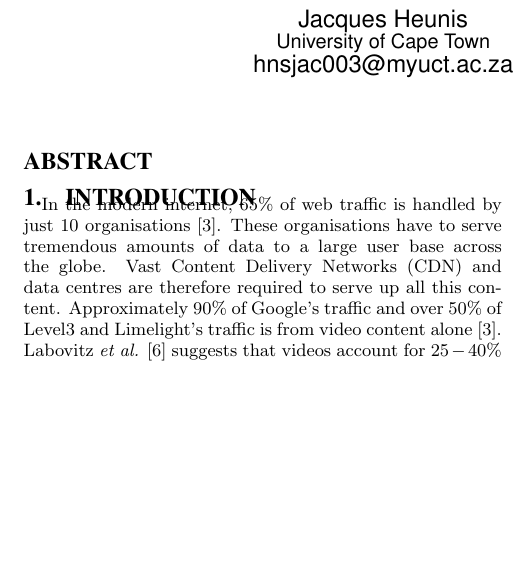
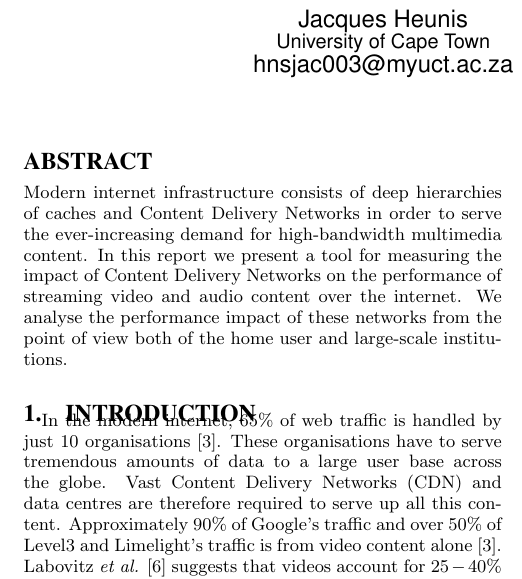
Before and after one commit to jacquesh/CDNPerf, a LaTeX paper (Writeup/paper.tex): part of one column of page 1 of 6, cut so that both start at the same text, the shorter picture padded with empty space. Compiled offline with pdfLaTeX.

Commit message:
Add an abstract

```diff
--- a/Writeup/paper.tex
+++ b/Writeup/paper.tex
@@ -44,6 +44,7 @@
 \maketitle
 
 \begin{abstract}
+Modern internet infrastructure consists of deep hierarchies of caches and Content Delivery Networks in order to serve the ever-increasing demand for high-bandwidth multimedia content. In this report we present a tool for measuring the impact of Content Delivery Networks on the performance of streaming video and audio content over the internet. We analyse the performance impact of these networks from the point of view both of the home user and large-scale institutions.
 \end{abstract}
 
 \section{Introduction}\label{sec:intro}
```
